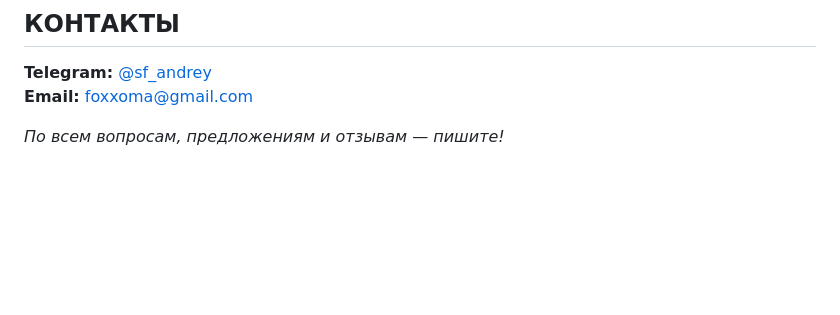
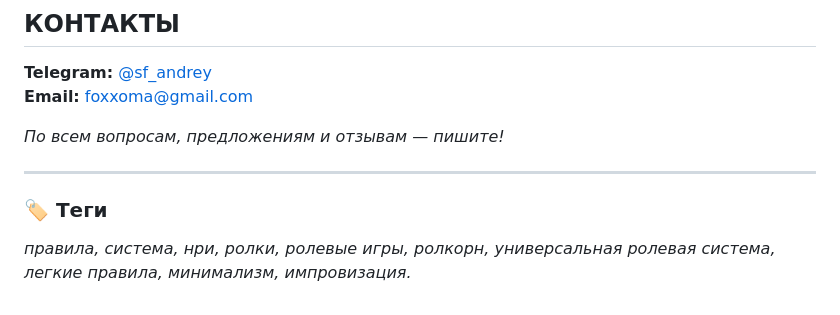
Before and after one commit to foxxoma/Rolkorn, a Markdown page: README.md, the part around the change. Rendered like a GitHub page; blank space fills up the shorter version.

```diff
--- a/README.md
+++ b/README.md
@@ -164,3 +164,8 @@
 **Email:** foxxoma@gmail.com
 
 *По всем вопросам, предложениям и отзывам — пишите!*
+
+---
+
+### 🏷️ Теги
+*правила, система, нри, ролки, ролевые игры, ролкорн, универсальная ролевая система, легкие правила, минимализм, импровизация.*
```
Also changed, not shown: README_EN.md (+5 -0 lines).
